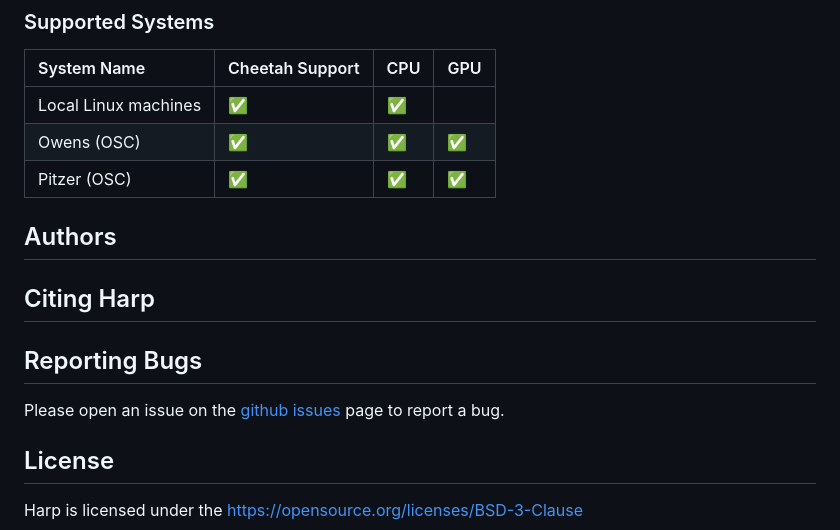
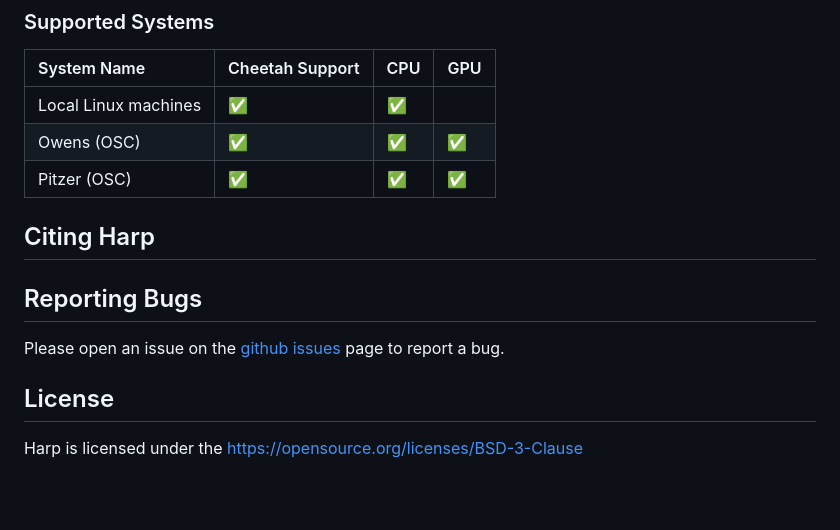
Before and after one commit to manikyaswathi/harp, a Markdown page: README.md, the part around one of its changes. Drawn GitHub-style; blank space fills up the shorter version.

```diff
--- a/README.md
+++ b/README.md
@@ -101,10 +101,6 @@ Local Linux machines | :white_check_mark: | :white_check_mark:
 Owens (OSC) | :white_check_mark: | :white_check_mark: | :white_check_mark:
 Pitzer (OSC) | :white_check_mark: | :white_check_mark: | :white_check_mark:
 
-Authors
--------
-
-
 Citing Harp
 --------------
 <Paper>
```
Also changed, not shown: other parts of README.md (+1 -1 lines).
